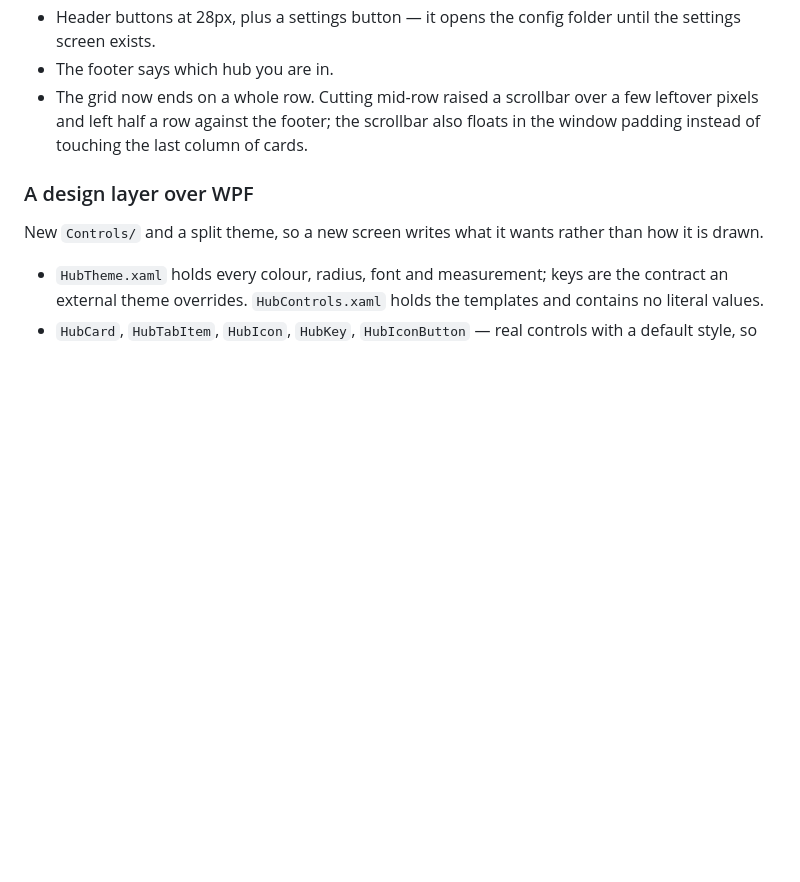
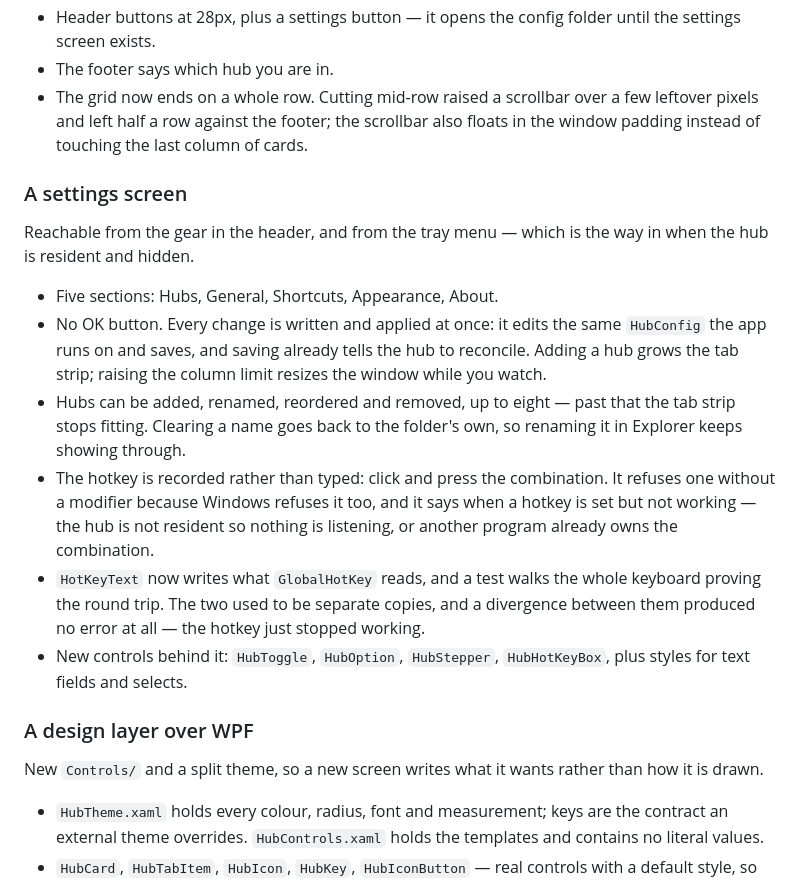
Before and after one commit to Rudhery/FolderHub, a Markdown page: CHANGELOG.md, the part around the change. Rendered like a GitHub page; blank space fills up the shorter version.

```diff
--- a/CHANGELOG.md
+++ b/CHANGELOG.md
@@ -17,6 +17,30 @@ Notable changes, newest first. Dates are the day the version was cut.
 - The grid now ends on a whole row. Cutting mid-row raised a scrollbar over a
   few leftover pixels and left half a row against the footer; the scrollbar also
   floats in the window padding instead of touching the last column of cards.
+
+### A settings screen
+
+Reachable from the gear in the header, and from the tray menu — which is the way
+in when the hub is resident and hidden.
+
+- Five sections: Hubs, General, Shortcuts, Appearance, About.
+- No OK button. Every change is written and applied at once: it edits the same
+  `HubConfig` the app runs on and saves, and saving already tells the hub to
+  reconcile. Adding a hub grows the tab strip; raising the column limit resizes
+  the window while you watch.
+- Hubs can be added, renamed, reordered and removed, up to eight — past that the
+  tab strip stops fitting. Clearing a name goes back to the folder's own, so
+  renaming it in Explorer keeps showing through.
+- The hotkey is recorded rather than typed: click and press the combination. It
+  refuses one without a modifier because Windows refuses it too, and it says when
+  a hotkey is set but not working — the hub is not resident so nothing is
+  listening, or another program already owns the combination.
+- `HotKeyText` now writes what `GlobalHotKey` reads, and a test walks the whole
+  keyboard proving the round trip. The two used to be separate copies, and a
+  divergence between them produced no error at all — the hotkey just stopped
+  working.
+- New controls behind it: `HubToggle`, `HubOption`, `HubStepper`, `HubHotKeyBox`,
+  plus styles for text fields and selects.
 
 ### A design layer over WPF
 
```
Also changed, not shown: README.md (+30 -1 lines), README.pt-BR.md (+25 -2 lines), docs/settings.png (added), 13 other files.
